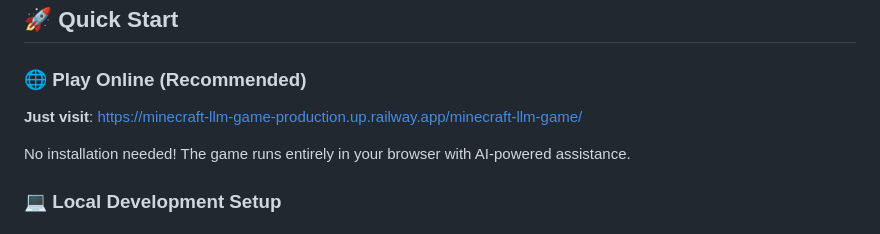
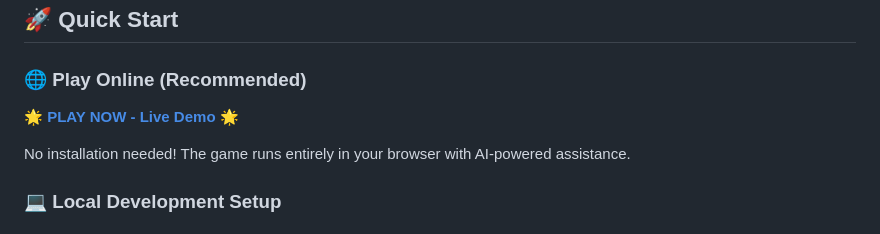
Before and after one commit to krishnakaushik25/llm-minecraft-simulator, a Markdown page: README.md, the part around one of its changes. GitHub-like rendering.

```diff
--- a/README.md
+++ b/README.md
@@ -12,7 +10,7 @@ A lightweight, browser-based Minecraft-style game with a built-in AI assistant p
 ## 🚀 Quick Start
 
 ### 🌐 Play Online (Recommended)
-**Just visit**: [https://minecraft-llm-game-production.up.railway.app/minecraft-llm-game/](https://minecraft-llm-game-production.up.railway.app/minecraft-llm-game/)
+**🌟 [PLAY NOW - Live Demo](https://minecraft-llm-game-production.up.railway.app/minecraft-llm-game/) 🌟**
 
 No installation needed! The game runs entirely in your browser with AI-powered assistance.
 
```
Also changed, not shown: other parts of README.md (+0 -2 lines).
